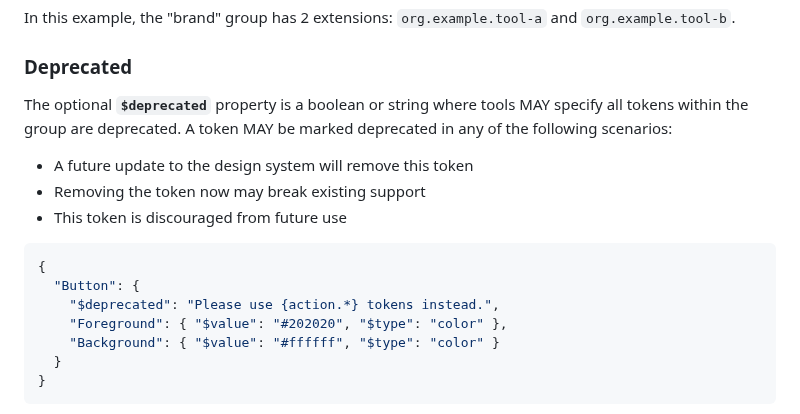
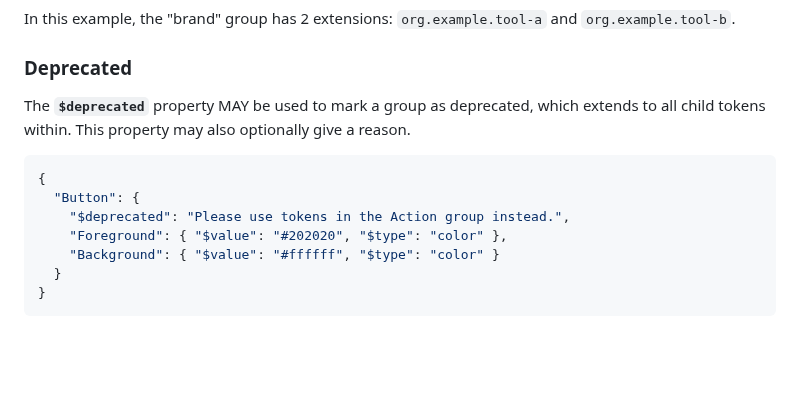
Before and after one commit to design-tokens/community-group, a Markdown page: technical-reports/format/groups.md, the part around the change. Drawn GitHub-style; blank space fills up the shorter version.

Commit message:
Remove aliases from examples, improve wording

````diff
--- a/technical-reports/format/groups.md
+++ b/technical-reports/format/groups.md
@@ -208,18 +208,14 @@ In this example, the "brand" group has 2 extensions: `org.example.tool-a` and `o
 
 ### Deprecated
 
-The optional **`$deprecated`** property is a boolean or string where tools MAY specify all tokens within the group are deprecated. A token MAY be marked deprecated in any of the following scenarios:
-
-- A future update to the design system will remove this token
-- Removing the token now may break existing support
-- This token is discouraged from future use
+The **`$deprecated`** property MAY be used to mark a group as deprecated, which extends to all child tokens within. This property may also optionally give a reason.
 
 <aside class="example">
 
 ```json
 {
   "Button": {
-    "$deprecated": "Please use {action.*} tokens instead.",
+    "$deprecated": "Please use tokens in the Action group instead.",
     "Foreground": { "$value": "#202020", "$type": "color" },
     "Background": { "$value": "#ffffff", "$type": "color" }
   }
````
Also changed, not shown: 1 other file.
